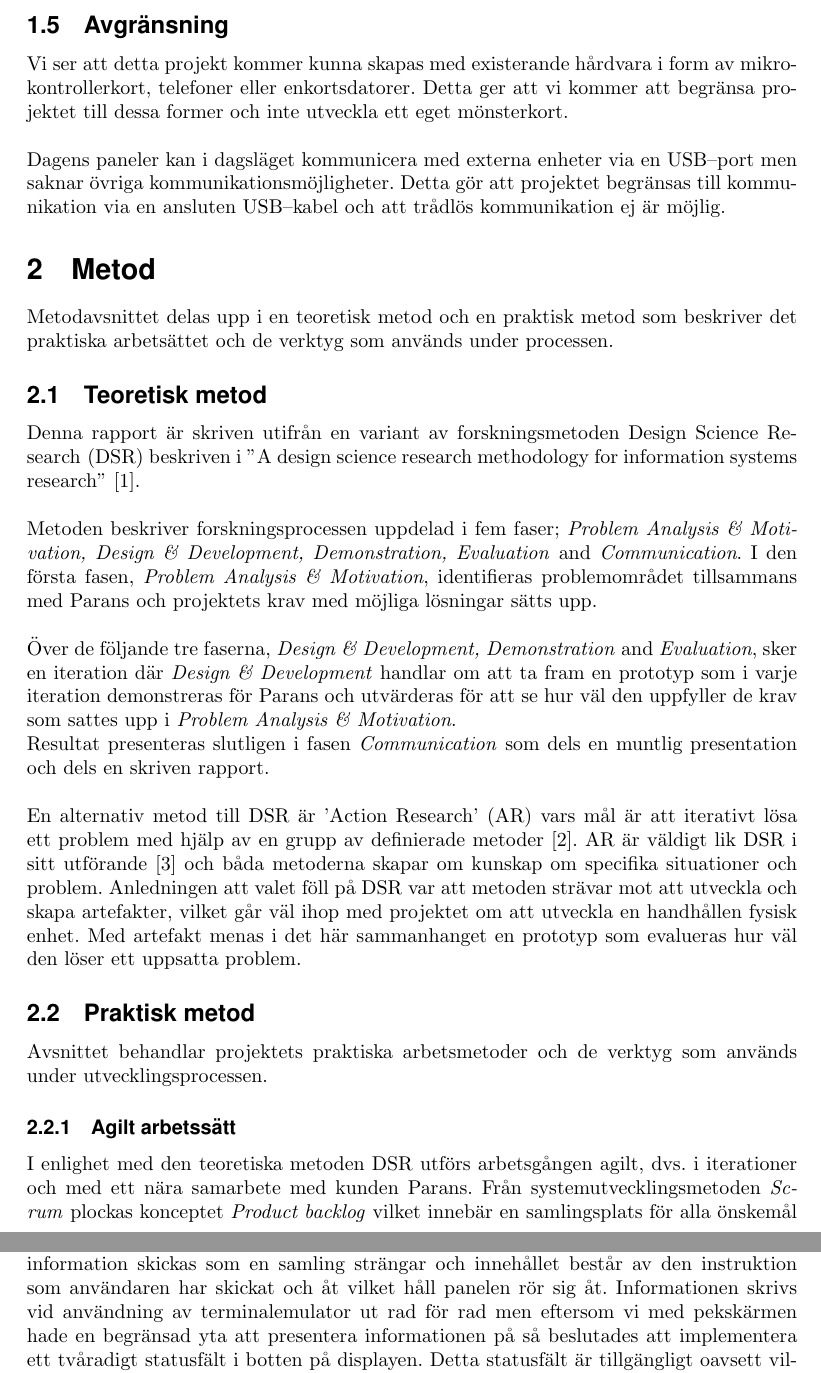
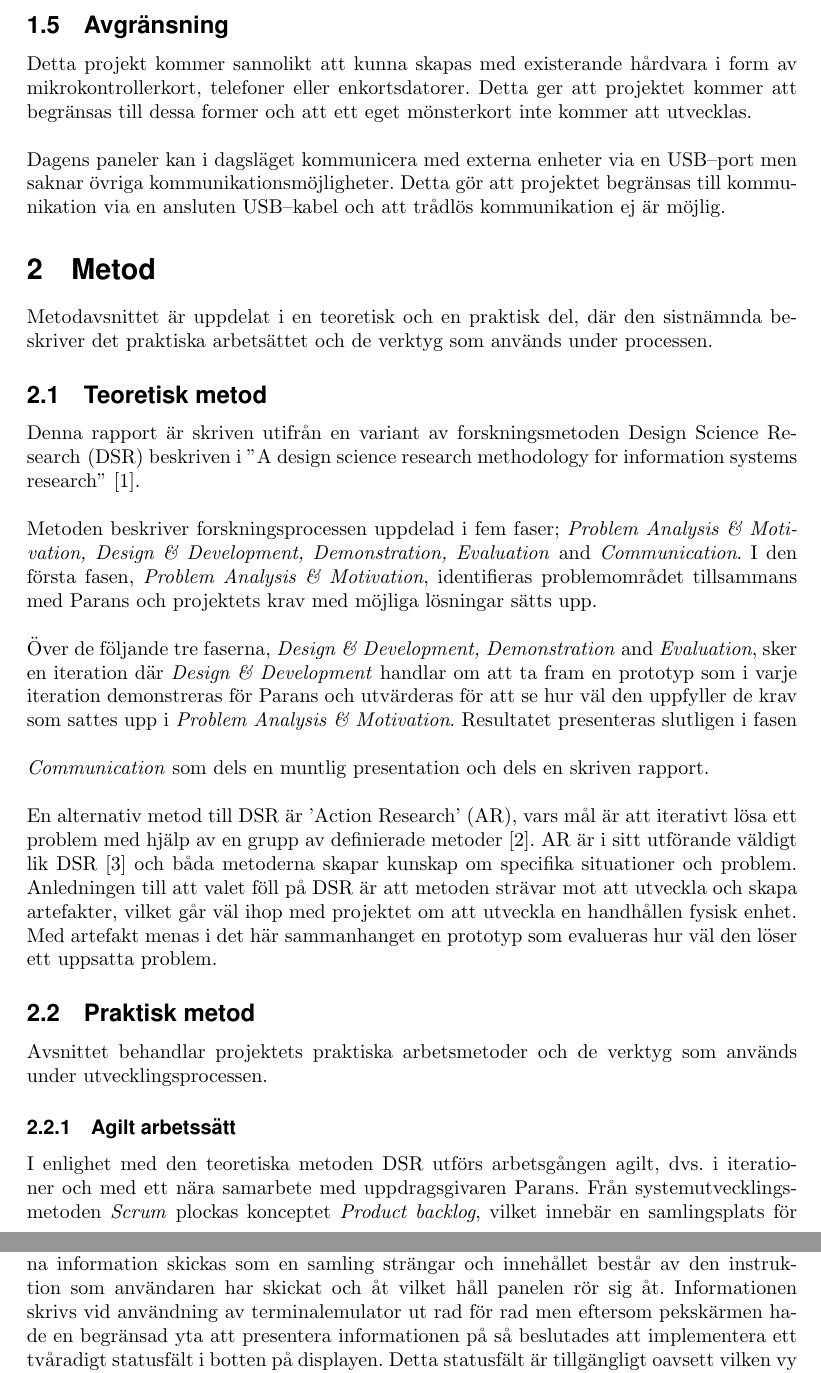
Before and after one commit to MrAkergren/SolarRemote, a LaTeX thesis (doc/tex/thesis/thesis.tex): two parts of pages 6 and 10 of 17, joined at a grey line, cut so that both start at the same text. Compiled offline with pdfLaTeX.

Commit message:
Grammatical tweaks to the new 'Method' parts.

```diff
--- a/doc/tex/thesis/thesis.tex
+++ b/doc/tex/thesis/thesis.tex
@@ -38,7 +38,7 @@
 %%-SECTION NUMMBERING DEPTH-%%
 %\setcounter{secnumdepth}{3} %3=Default
 
-\hyphenation{pa-nel-en instruktion-er sol-panel-en fatt-ades anse nu-varande av-sedda fungera-nde  kommunikations-stand-ard-er version-er mot-svarande enkorts-dator enhet-ens exempel-vis operativ-system}
+\hyphenation{pa-nel-en instruktion-er sol-panel-en fatt-ades anse nu-varande av-sedda fungera-nde  kommunikations-stand-ard-er version-er mot-svarande enkorts-dator enhet-ens exempel-vis operativ-system doku-ment-ation platt-forms-oberoende system-utvecklings-metoden}
 
 %%-GRAPHICS-%%
 \DeclareGraphicsExtensions{.pdf,.png,.jpg}
@@ -184,28 +184,28 @@
 
         \subsection{Avgränsning} % (fold)
         \label{sub:avgransning}
-            Vi ser att detta projekt kommer kunna skapas med existerande hårdvara i form av mikrokontrollerkort, telefoner eller enkortsdatorer. Detta ger att vi kommer att begränsa projektet till dessa former och inte utveckla ett eget mönsterkort.\bigskip
+            Detta projekt kommer sannolikt att kunna skapas med existerande hårdvara i form av mikrokontrollerkort, telefoner eller enkortsdatorer. Detta ger att projektet kommer att begränsas till dessa former och att ett eget mönsterkort inte kommer att utvecklas.\bigskip
 
             \noindent Dagens paneler kan i dagsläget kommunicera med externa enheter via en USB--port men saknar övriga kommunikationsmöjligheter. Detta gör att projektet begränsas till kommunikation via en ansluten USB--kabel och att trådlös kommunikation ej är möjlig.
         % subsection avgr_nsning (end)
 
     \section{Metod} % (fold)
     \label{sec:metod}
-        Metodavsnittet delas upp i en teoretisk metod och en praktisk metod som beskriver det praktiska arbetsättet och de verktyg som används under processen.
+        Metodavsnittet är uppdelat i en teoretisk och en praktisk del, där den sistnämnda be\-skriver det praktiska arbetsättet och de verktyg som används under processen.
 
         \subsection{Teoretisk metod} % (fold)
         \label{sub:teoretiskkmetod}
             Denna rapport är skriven utifrån en variant av forskningsmetoden Design Science Re\-\hbox{search }(DSR) beskriven i
-            ''A design science research methodology for information systems research'' \cite{method}. \\
+            ''A design science research methodology for information systems research'' \cite{method}. \bigskip
 
             \noindent Metoden beskriver forskningsprocessen uppdelad i fem faser;
             \textit{Problem Analysis \& Motivation, Design \& Development, Demonstration, Evaluation} and \textit{Communication}.
-            I den första fasen, \textit{Problem Analysis \& Motivation}, identifieras problemområdet tillsammans med Parans och projektets krav med möjliga lösningar sätts upp.\\
+            I den första fasen, \textit{Problem Analysis \& Motivation}, identifieras problemområdet tillsammans med Parans och projektets krav med möjliga lösningar sätts upp. \bigskip
 
-            \noindent Över de följande tre faserna, \textit{Design \& Development, Demonstration} and \textit{Evaluation}, sker en iteration där \textit{Design \& Development} handlar om att ta fram en prototyp som i varje iteration demonstreras för Parans och utvärderas för att se hur väl den uppfyller de krav som sattes upp i \textit{Problem Analysis \& Motivation}.\\
-            Resultat presenteras slutligen i fasen \textit{Communication} som dels en muntlig presentation och dels en skriven rapport. \\
+            \noindent Över de följande tre faserna, \textit{Design \& Development, Demonstration} and \textit{Evaluation}, sker en iteration där \textit{Design \& Development} handlar om att ta fram en prototyp som i varje iteration demonstreras för Parans och utvärderas för att se hur väl den uppfyller de krav som sattes upp i \textit{Problem Analysis \& Motivation}. \bigskip
+            Resultatet presenteras slutligen i fasen \textit{Communication} som dels en muntlig presentation och dels en skriven rapport. \bigskip
 
-            \noindent En alternativ metod till DSR är 'Action Research' (AR) vars mål är att iterativt lösa ett problem med hjälp av en grupp av definierade metoder \cite{actionresearch}. AR är väldigt lik DSR i sitt utförande \cite{designscience} och båda metoderna skapar om kunskap om specifika situationer och problem. Anledningen att valet föll på DSR var att metoden strävar mot att utveckla och skapa artefakter, vilket går väl ihop med projektet om att utveckla en handhållen fysisk enhet.
+            \noindent En alternativ metod till DSR är 'Action Research' (AR), vars mål är att iterativt lösa ett problem med hjälp av en grupp av definierade metoder \cite{actionresearch}. AR är i sitt utförande väldigt lik DSR \cite{designscience} och båda metoderna skapar kunskap om specifika situationer och problem. Anledningen till att valet föll på DSR är att metoden strävar mot att utveckla och skapa artefakter, vilket går väl ihop med projektet om att utveckla en handhållen fysisk enhet.
             Med artefakt menas i det här sammanhanget en prototyp som evalueras hur väl den löser ett uppsatta problem.
 
         \subsection{Praktisk metod} % (fold)
@@ -214,6 +214,5 @@
 
             \subsubsection{Agilt arbetssätt} % (fold)
             \label{subsub:agilt}
-            I enlighet med den teoretiska metoden DSR utförs arbetsgången agilt, dvs. i iterationer och med ett nära samarbete med kunden Parans.
-            Från systemutvecklingsmetoden \textit{Scrum} plockas konceptet \textit{Product backlog} vilket innebär en samlingsplats för alla önskemål om förändringar och funktioner i produkten.
-            Dessa förändringar och funktioner härrör från ett antal \textit{User stories} som är ett begrepp för att i vardagligt språk beskriva vad en användare av systemet vill uppnå.\\
+            I enlighet med den teoretiska metoden DSR utförs arbetsgången agilt, dvs. i iterationer och med ett nära samarbete med uppdragsgivaren Parans.
+            Från systemutvecklingsmetoden \hbox{\textit{Scrum}} plockas konceptet \textit{Product backlog}, vilket innebär en samlingsplats för alla önskemål om förändringar och funktioner i produkten.
@@ -323,7 +323,7 @@
             \noindent Utöver funktionalitet för att manuellt styra panelen i önskad riktning har solpanelen instruktioner för att automatiskt lokalisera solen, starta om mjukvaran, försätta panelen i installationsläge och skriva ut information som tid, datum och geoposition. Då pekskärmens yta är begränsad beslutades att inte lägga alla motsvarande knappar för dessa funktioner i samma vy utan att separera den del som manuellt manövrerar solpanelen från övriga funktioner.\\
 
             \noindent Efter att solpanelen kunde styras med hjälp av det grafiska gränssnittet var nästa steg att läsa in den information som panelen skickar som feedback till användaren. Denna information skickas som  en samling strängar och innehållet består av den instruktion som användaren har skickat och åt vilket håll panelen rör sig åt.
-            Informationen skrivs vid användning av terminalemulator ut rad för rad men eftersom vi med pekskärmen hade en begränsad yta att presentera informationen på så beslutades att implementera ett tvåradigt statusfält i botten på displayen. Detta statusfält är tillgängligt oavsett vilken vy användaren befinner sig.
+            Informationen skrivs vid användning av terminalemulator ut rad för rad men eftersom pekskärmen hade en begränsad yta att presentera informationen på så beslutades att implementera ett tvåradigt statusfält i botten på displayen. Detta statusfält är tillgängligt oavsett vilken vy användaren befinner sig.
             Här behövdes relevant information om panelens status filtreras ut så att användaren inte behöver ta del av de instruktioner som skickas fram och tillbaka mellan fjärrkontrollens mjukvara och mjukvaran i solpanelen. \\
 
 
```
Also changed, not shown: doc/tex/thesis/thesis.tex (11 more changed lines).
